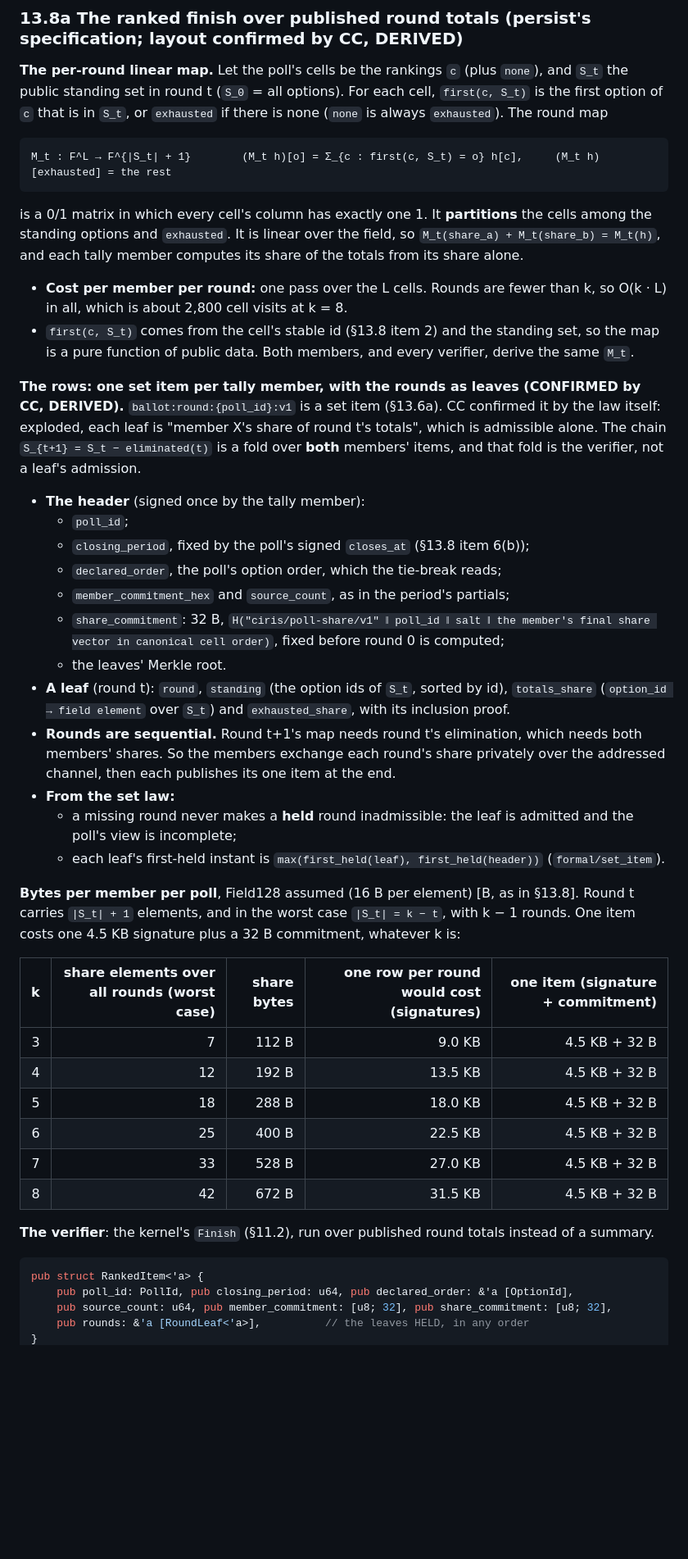
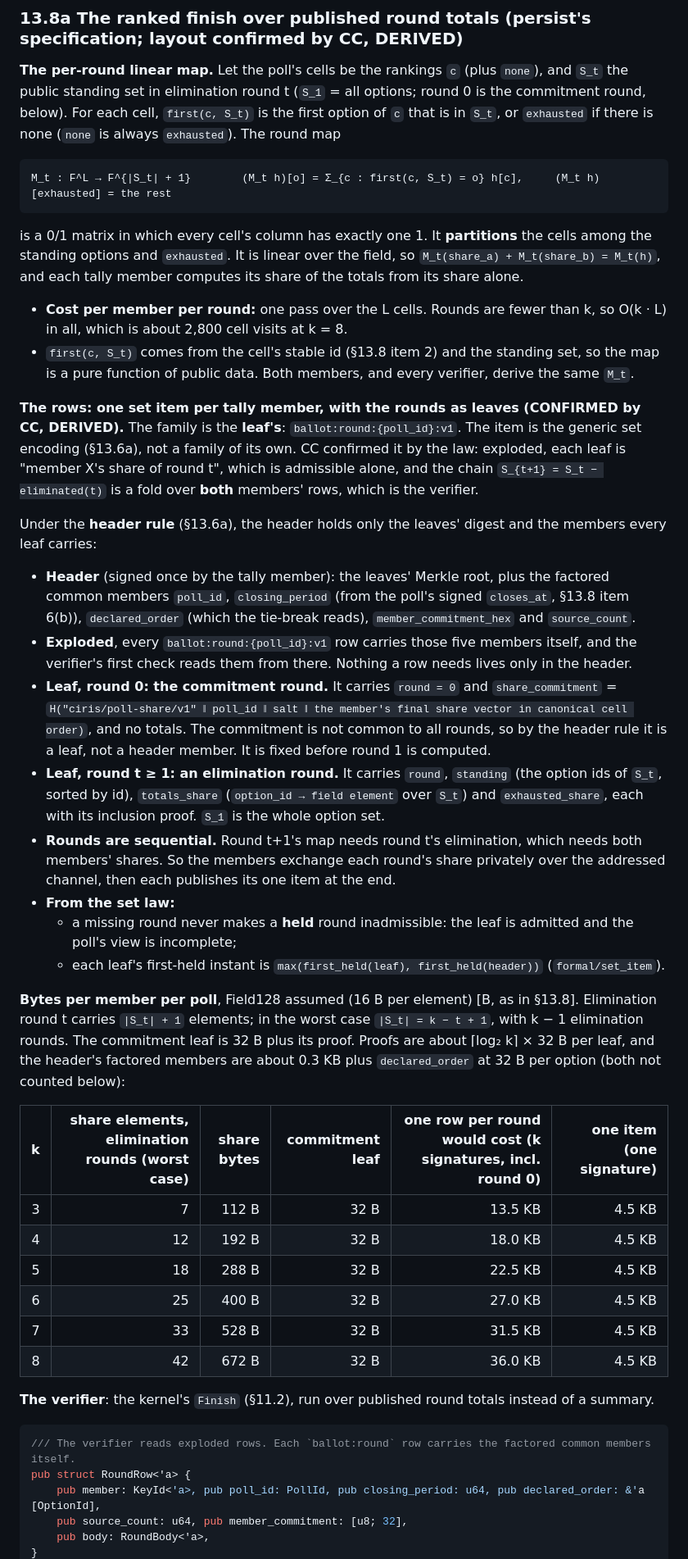
Before and after one commit to CIRISAI/CIRISPersist, a Markdown page: FSD/KERNEL_SEAMS.md, the part around one of its changes. Shown at 82% size. GitHub-like rendering; blank space fills up the shorter version.

````diff
--- a/FSD/KERNEL_SEAMS.md
+++ b/FSD/KERNEL_SEAMS.md
@@ -1603,7 +1620,7 @@ Prio3 parameters are whatever CC's registered `aggregation_algorithm_id` names,
 ### 13.8a The ranked finish over published round totals (persist's specification; layout confirmed by CC, DERIVED)
 
 **The per-round linear map.** Let the poll's cells be the rankings `c` (plus `none`), and `S_t` the public standing
-set in round t (`S_0` = all options). For each cell, `first(c, S_t)` is the first option of `c` that is in `S_t`,
+set in elimination round t (`S_1` = all options; round 0 is the commitment round, below). For each cell, `first(c, S_t)` is the first option of `c` that is in `S_t`,
 or `exhausted` if there is none (`none` is always `exhausted`). The round map
 
 ```
@@ -1619,21 +1636,25 @@ member computes its share of the totals from its share alone.
 - `first(c, S_t)` comes from the cell's stable id (§13.8 item 2) and the standing set, so the map is a pure
   function of public data. Both members, and every verifier, derive the same `M_t`.
 
-**The rows: one set item per tally member, with the rounds as leaves (CONFIRMED by CC, DERIVED).**
-`ballot:round:{poll_id}:v1` is a set item (§13.6a). CC confirmed it by the law itself: exploded, each leaf is
-"member X's share of round t's totals", which is admissible alone. The chain `S_{t+1} = S_t − eliminated(t)` is a
-fold over **both** members' items, and that fold is the verifier, not a leaf's admission.
-
-- **The header** (signed once by the tally member):
-  - `poll_id`;
-  - `closing_period`, fixed by the poll's signed `closes_at` (§13.8 item 6(b));
-  - `declared_order`, the poll's option order, which the tie-break reads;
-  - `member_commitment_hex` and `source_count`, as in the period's partials;
-  - `share_commitment`: 32 B, `H("ciris/poll-share/v1" ‖ poll_id ‖ salt ‖ the member's final share vector in
-    canonical cell order)`, fixed before round 0 is computed;
-  - the leaves' Merkle root.
-- **A leaf** (round t): `round`, `standing` (the option ids of `S_t`, sorted by id), `totals_share` (`option_id →
-  field element` over `S_t`) and `exhausted_share`, with its inclusion proof.
+**The rows: one set item per tally member, with the rounds as leaves (CONFIRMED by CC, DERIVED).** The family is
+the **leaf's**: `ballot:round:{poll_id}:v1`. The item is the generic set encoding (§13.6a), not a family of its
+own. CC confirmed it by the law: exploded, each leaf is "member X's share of round t", which is admissible alone,
+and the chain `S_{t+1} = S_t − eliminated(t)` is a fold over **both** members' rows, which is the verifier.
+
+Under the **header rule** (§13.6a), the header holds only the leaves' digest and the members every leaf carries:
+
+- **Header** (signed once by the tally member): the leaves' Merkle root, plus the factored common members
+  `poll_id`, `closing_period` (from the poll's signed `closes_at`, §13.8 item 6(b)), `declared_order` (which the
+  tie-break reads), `member_commitment_hex` and `source_count`.
+- **Exploded**, every `ballot:round:{poll_id}:v1` row carries those five members itself, and the verifier's first
+  check reads them from there. Nothing a row needs lives only in the header.
+- **Leaf, round 0: the commitment round.** It carries `round = 0` and `share_commitment` = `H("ciris/poll-share/v1"
+  ‖ poll_id ‖ salt ‖ the member's final share vector in canonical cell order)`, and no totals. The commitment is
+  not common to all rounds, so by the header rule it is a leaf, not a header member. It is fixed before round 1 is
+  computed.
+- **Leaf, round t ≥ 1: an elimination round.** It carries `round`, `standing` (the option ids of `S_t`, sorted by
+  id), `totals_share` (`option_id → field element` over `S_t`) and `exhausted_share`, each with its inclusion proof.
+  `S_1` is the whole option set.
 - **Rounds are sequential.** Round t+1's map needs round t's elimination, which needs both members' shares. So the
   members exchange each round's share privately over the addressed channel, then each publishes its one item at the
   end.
@@ -1642,24 +1663,26 @@ fold over **both** members' items, and that fold is the verifier, not a leaf's a
     incomplete;
   - each leaf's first-held instant is `max(first_held(leaf), first_held(header))` (`formal/set_item`).
 
-**Bytes per member per poll**, Field128 assumed (16 B per element) [B, as in §13.8]. Round t carries
-`|S_t| + 1` elements, and in the worst case `|S_t| = k − t`, with k − 1 rounds. One item costs one 4.5 KB
-signature plus a 32 B commitment, whatever k is:
-
-| k | share elements over all rounds (worst case) | share bytes | one row per round would cost (signatures) | one item (signature + commitment) |
-|---:|---:|---:|---:|---:|
-| 3 | 7 | 112 B | 9.0 KB | 4.5 KB + 32 B |
-| 4 | 12 | 192 B | 13.5 KB | 4.5 KB + 32 B |
-| 5 | 18 | 288 B | 18.0 KB | 4.5 KB + 32 B |
-| 6 | 25 | 400 B | 22.5 KB | 4.5 KB + 32 B |
-| 7 | 33 | 528 B | 27.0 KB | 4.5 KB + 32 B |
-| 8 | 42 | 672 B | 31.5 KB | 4.5 KB + 32 B |
+**Bytes per member per poll**, Field128 assumed (16 B per element) [B, as in §13.8]. Elimination round t carries
+`|S_t| + 1` elements; in the worst case `|S_t| = k − t + 1`, with k − 1 elimination rounds. The commitment leaf
+is 32 B plus its proof. Proofs are about ⌈log₂ k⌉ × 32 B per leaf, and the header's factored members are about
+0.3 KB plus `declared_order` at 32 B per option (both not counted below):
+
+| k | share elements, elimination rounds (worst case) | share bytes | commitment leaf | one row per round would cost (k signatures, incl. round 0) | one item (one signature) |
+|---:|---:|---:|---:|---:|---:|
+| 3 | 7 | 112 B | 32 B | 13.5 KB | 4.5 KB |
+| 4 | 12 | 192 B | 32 B | 18.0 KB | 4.5 KB |
+| 5 | 18 | 288 B | 32 B | 22.5 KB | 4.5 KB |
+| 6 | 25 | 400 B | 32 B | 27.0 KB | 4.5 KB |
+| 7 | 33 | 528 B | 32 B | 31.5 KB | 4.5 KB |
+| 8 | 42 | 672 B | 32 B | 36.0 KB | 4.5 KB |
 
 **The verifier**: the kernel's `Finish` (§11.2), run over published round totals instead of a summary.
 
 ```rust
-pub struct RankedItem<'a> {
-    pub poll_id: PollId, pub closing_period: u64, pub declared_order: &'a [OptionId],
-    pub source_count: u64, pub member_commitment: [u8; 32], pub share_commitment: [u8; 32],
-    pub rounds: &'a [RoundLeaf<'a>],          // the leaves HELD, in any order
+/// The verifier reads exploded rows. Each `ballot:round` row carries the factored common members itself.
+pub struct RoundRow<'a> {
+    pub member: KeyId<'a>, pub poll_id: PollId, pub closing_period: u64, pub declared_order: &'a [OptionId],
+    pub source_count: u64, pub member_commitment: [u8; 32],
+    pub body: RoundBody<'a>,
 }
````
Also changed, not shown: other parts of FSD/KERNEL_SEAMS.md (+35 -14 lines).
